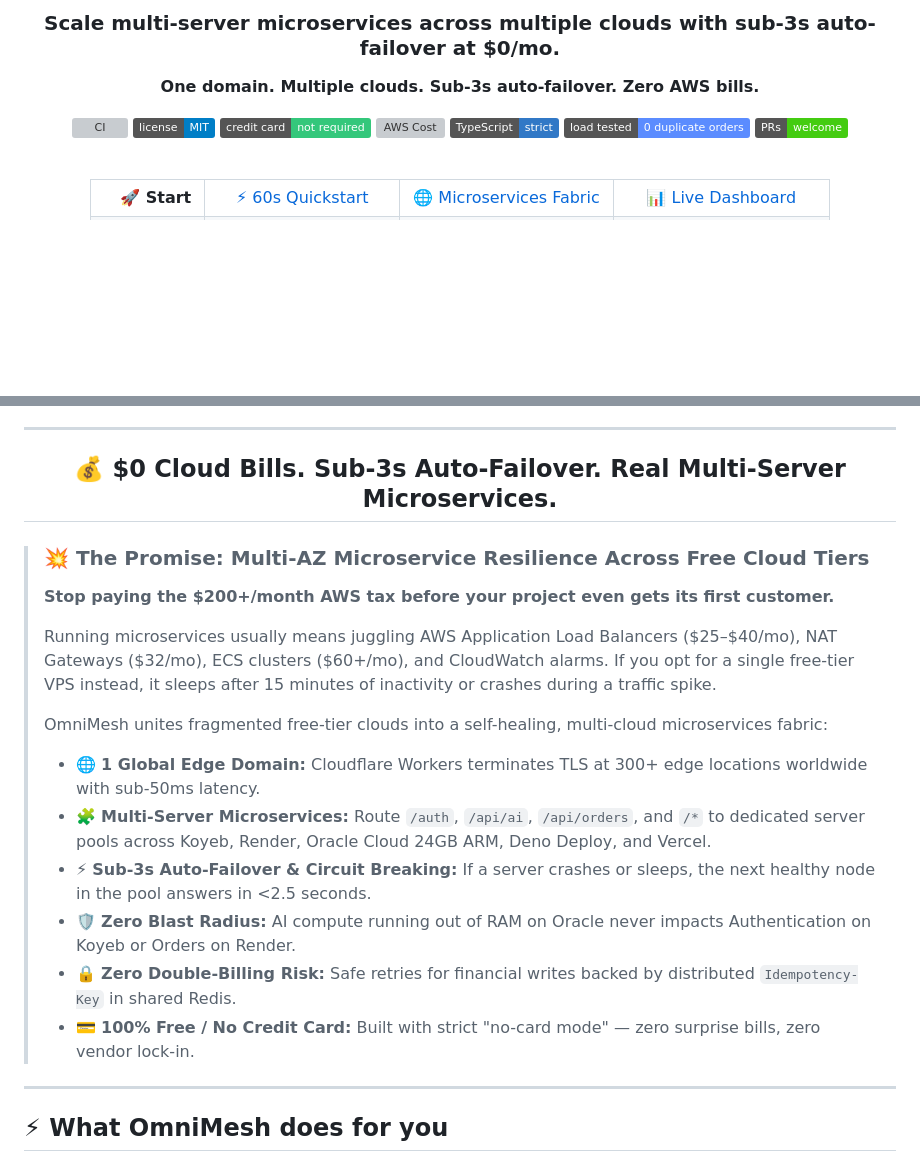
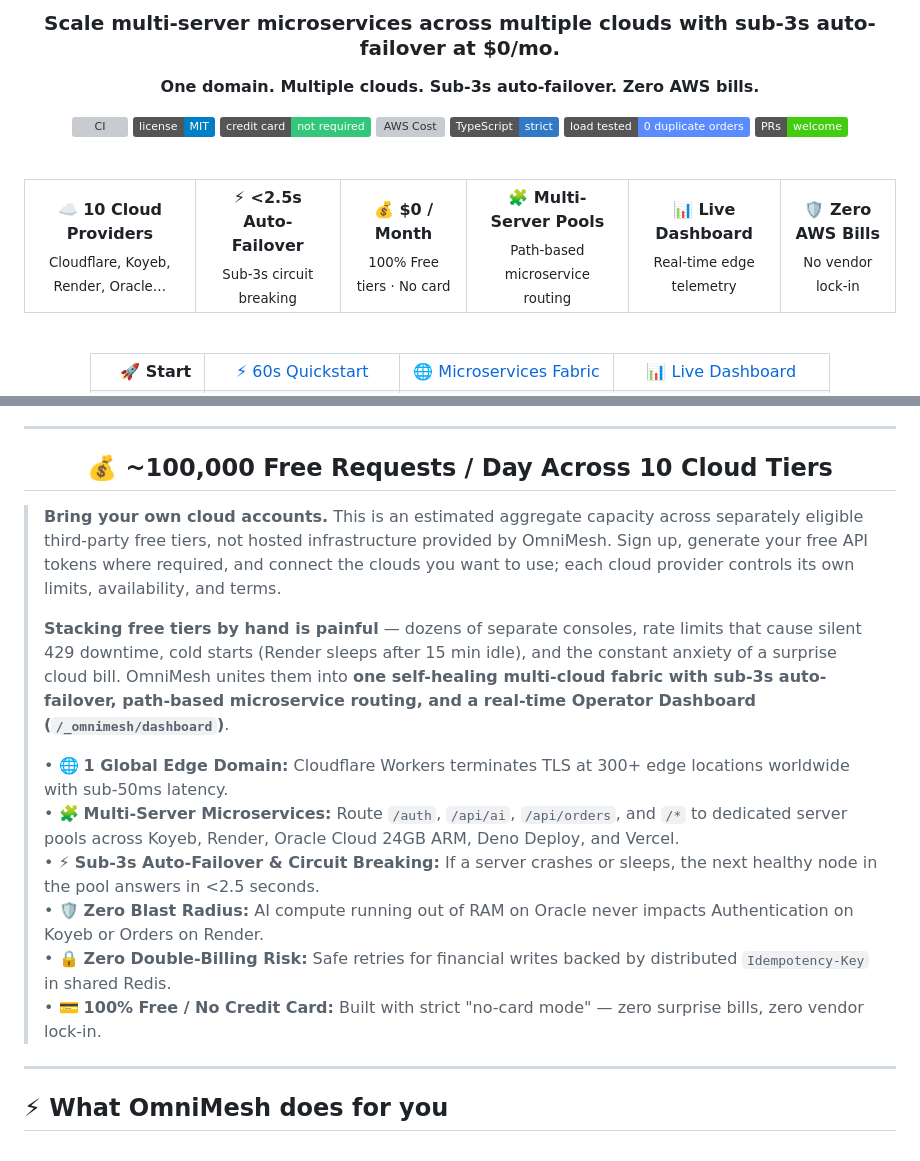
Before and after one commit to a-swini16/omnimesh, a Markdown page: README.md, 2 parts joined by grey strips. GitHub-like rendering; badges without logos; blank space fills up the shorter version; grey boxes are pictures that could not be loaded.

Commit message:
docs: style metric pills and free-tier capacity banner after OmniRoute visual design

```diff
--- a/README.md
+++ b/README.md
@@ -15,6 +15,19 @@
 [![TypeScript strict](https://img.shields.io/badge/TypeScript-strict-3178c6.svg)](tsconfig.base.json)
 [![Load tested](https://img.shields.io/badge/load%20tested-0%20duplicate%20orders-5b8cff.svg)](#-tested-under-load)
 [![PRs welcome](https://img.shields.io/badge/PRs-welcome-brightgreen.svg)](CONTRIBUTING.md)
+
+<br/>
+
+<table>
+  <tr>
+    <td align="center"><b>☁️ 10 Cloud Providers</b><br/><sub>Cloudflare, Koyeb, Render, Oracle…</sub></td>
+    <td align="center"><b>⚡ &lt;2.5s Auto-Failover</b><br/><sub>Sub-3s circuit breaking</sub></td>
+    <td align="center"><b>💰 $0 / Month</b><br/><sub>100% Free tiers · No card</sub></td>
+    <td align="center"><b>🧩 Multi-Server Pools</b><br/><sub>Path-based microservice routing</sub></td>
+    <td align="center"><b>📊 Live Dashboard</b><br/><sub>Real-time edge telemetry</sub></td>
+    <td align="center"><b>🛡️ Zero AWS Bills</b><br/><sub>No vendor lock-in</sub></td>
+  </tr>
+</table>
 
 <br/>
 
@@ -59,23 +72,20 @@
 
 <a id="-the-promise"></a>
 
-## 💰 $0 Cloud Bills. Sub-3s Auto-Failover. Real Multi-Server Microservices.
+## 💰 ~100,000 Free Requests / Day Across 10 Cloud Tiers
 
 </div>
 
-> ### 💥 The Promise: Multi-AZ Microservice Resilience Across Free Cloud Tiers
+> **Bring your own cloud accounts.** This is an estimated aggregate capacity across separately eligible third-party free tiers, not hosted infrastructure provided by OmniMesh. Sign up, generate your free API tokens where required, and connect the clouds you want to use; each cloud provider controls its own limits, availability, and terms.
 >
-> **Stop paying the $200+/month AWS tax before your project even gets its first customer.**
+> **Stacking free tiers by hand is painful** — dozens of separate consoles, rate limits that cause silent 429 downtime, cold starts (Render sleeps after 15 min idle), and the constant anxiety of a surprise cloud bill. OmniMesh unites them into **one self-healing multi-cloud fabric with sub-3s auto-failover, path-based microservice routing, and a real-time Operator Dashboard (`/_omnimesh/dashboard`)**.
 >
-> Running microservices usually means juggling AWS Application Load Balancers ($25–$40/mo), NAT Gateways ($32/mo), ECS clusters ($60+/mo), and CloudWatch alarms. If you opt for a single free-tier VPS instead, it sleeps after 15 minutes of inactivity or crashes during a traffic spike.
->
-> OmniMesh unites fragmented free-tier clouds into a self-healing, multi-cloud microservices fabric:
-> - 🌐 **1 Global Edge Domain:** Cloudflare Workers terminates TLS at 300+ edge locations worldwide with sub-50ms latency.
-> - 🧩 **Multi-Server Microservices:** Route `/auth`, `/api/ai`, `/api/orders`, and `/*` to dedicated server pools across Koyeb, Render, Oracle Cloud 24GB ARM, Deno Deploy, and Vercel.
-> - ⚡ **Sub-3s Auto-Failover & Circuit Breaking:** If a server crashes or sleeps, the next healthy node in the pool answers in <2.5 seconds.
-> - 🛡️ **Zero Blast Radius:** AI compute running out of RAM on Oracle never impacts Authentication on Koyeb or Orders on Render.
-> - 🔒 **Zero Double-Billing Risk:** Safe retries for financial writes backed by distributed `Idempotency-Key` in shared Redis.
-> - 💳 **100% Free / No Credit Card:** Built with strict "no-card mode" — zero surprise bills, zero vendor lock-in.
+> • 🌐 **1 Global Edge Domain:** Cloudflare Workers terminates TLS at 300+ edge locations worldwide with sub-50ms latency.
+> • 🧩 **Multi-Server Microservices:** Route `/auth`, `/api/ai`, `/api/orders`, and `/*` to dedicated server pools across Koyeb, Render, Oracle Cloud 24GB ARM, Deno Deploy, and Vercel.
+> • ⚡ **Sub-3s Auto-Failover & Circuit Breaking:** If a server crashes or sleeps, the next healthy node in the pool answers in <2.5 seconds.
+> • 🛡️ **Zero Blast Radius:** AI compute running out of RAM on Oracle never impacts Authentication on Koyeb or Orders on Render.
+> • 🔒 **Zero Double-Billing Risk:** Safe retries for financial writes backed by distributed `Idempotency-Key` in shared Redis.
+> • 💳 **100% Free / No Credit Card:** Built with strict "no-card mode" — zero surprise bills, zero vendor lock-in.
 
 ---
 
```
